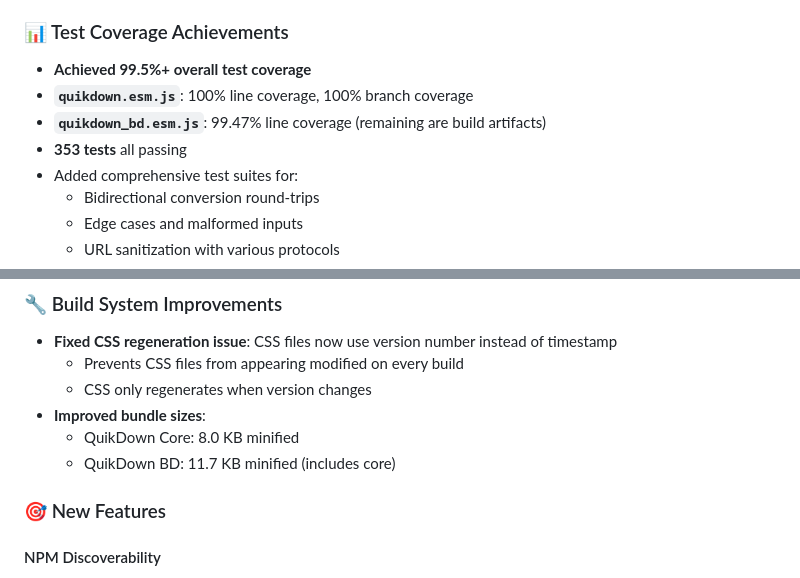
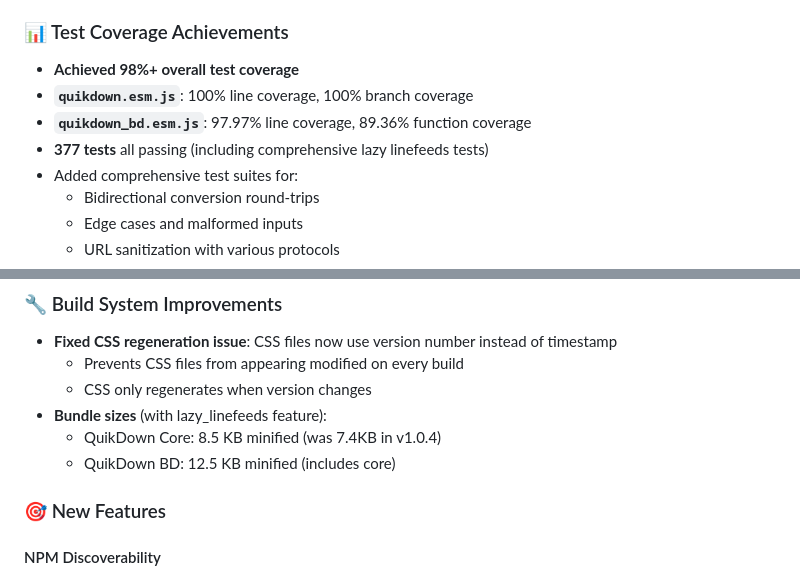
Before and after one commit to deftio/quikdown, a Markdown page: docs/release-notes.md, 2 parts joined by grey strips. Rendered like a GitHub page.

```diff
--- a/docs/release-notes.md
+++ b/docs/release-notes.md
@@ -12,10 +12,10 @@
 - Maintains 100% backward compatibility with existing API
 
 ### 📊 Test Coverage Achievements
-- **Achieved 99.5%+ overall test coverage**
+- **Achieved 98%+ overall test coverage**
 - **`quikdown.esm.js`**: 100% line coverage, 100% branch coverage
-- **`quikdown_bd.esm.js`**: 99.47% line coverage (remaining are build artifacts)
-- **353 tests** all passing
+- **`quikdown_bd.esm.js`**: 97.97% line coverage, 89.36% function coverage
+- **377 tests** all passing (including comprehensive lazy linefeeds tests)
 - Added comprehensive test suites for:
   - Bidirectional conversion round-trips
   - Edge cases and malformed inputs
@@ -31,9 +31,9 @@
 - **Fixed CSS regeneration issue**: CSS files now use version number instead of timestamp
   - Prevents CSS files from appearing modified on every build
   - CSS only regenerates when version changes
-- **Improved bundle sizes**:
-  - QuikDown Core: 8.0 KB minified
-  - QuikDown BD: 11.7 KB minified (includes core)
+- **Bundle sizes** (with lazy_linefeeds feature):
+  - QuikDown Core: 8.5 KB minified (was 7.4KB in v1.0.4)
+  - QuikDown BD: 12.5 KB minified (includes core)
 
 ### 🎯 New Features
 
```
Also changed, not shown: dev/todo.md (+3 -1 lines).
